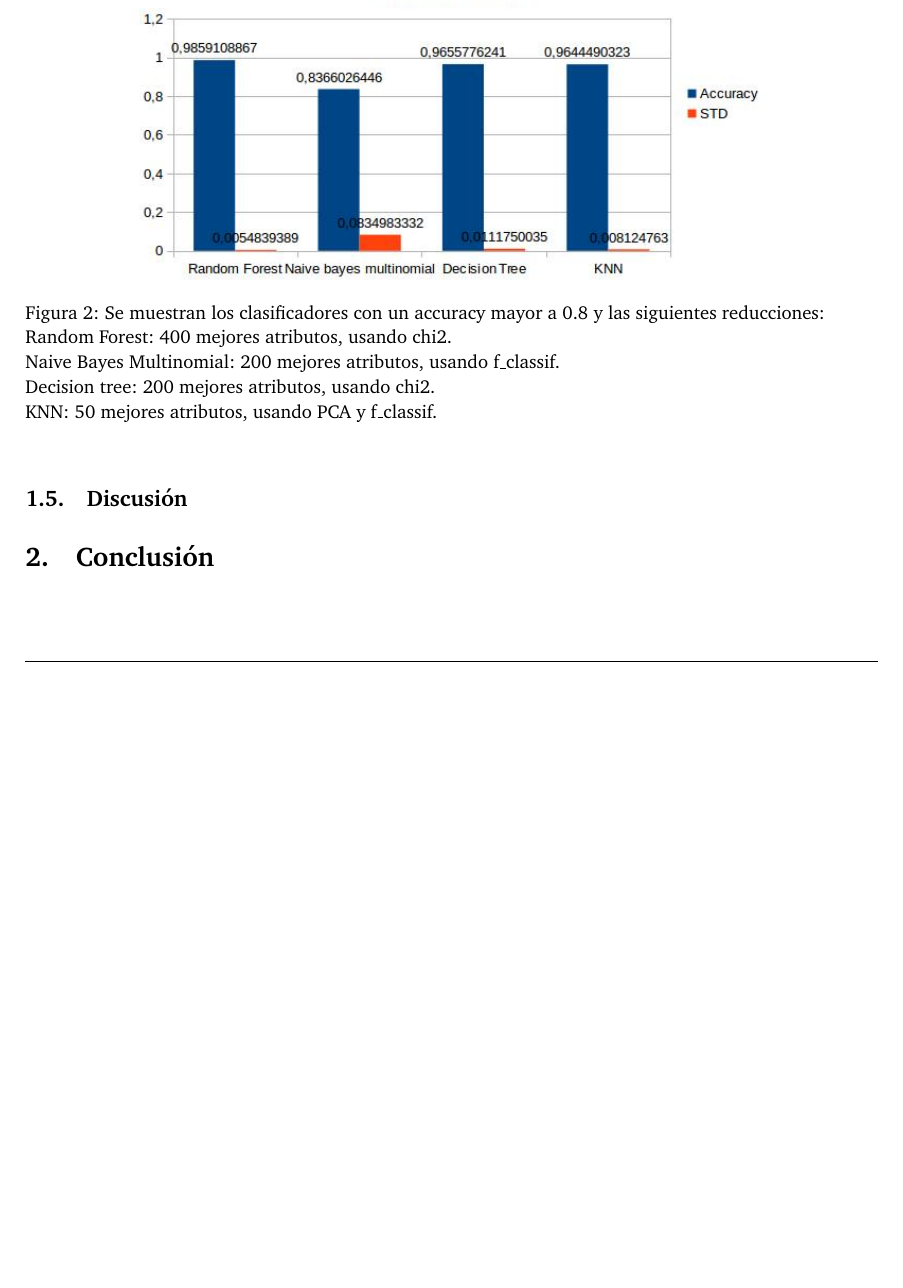
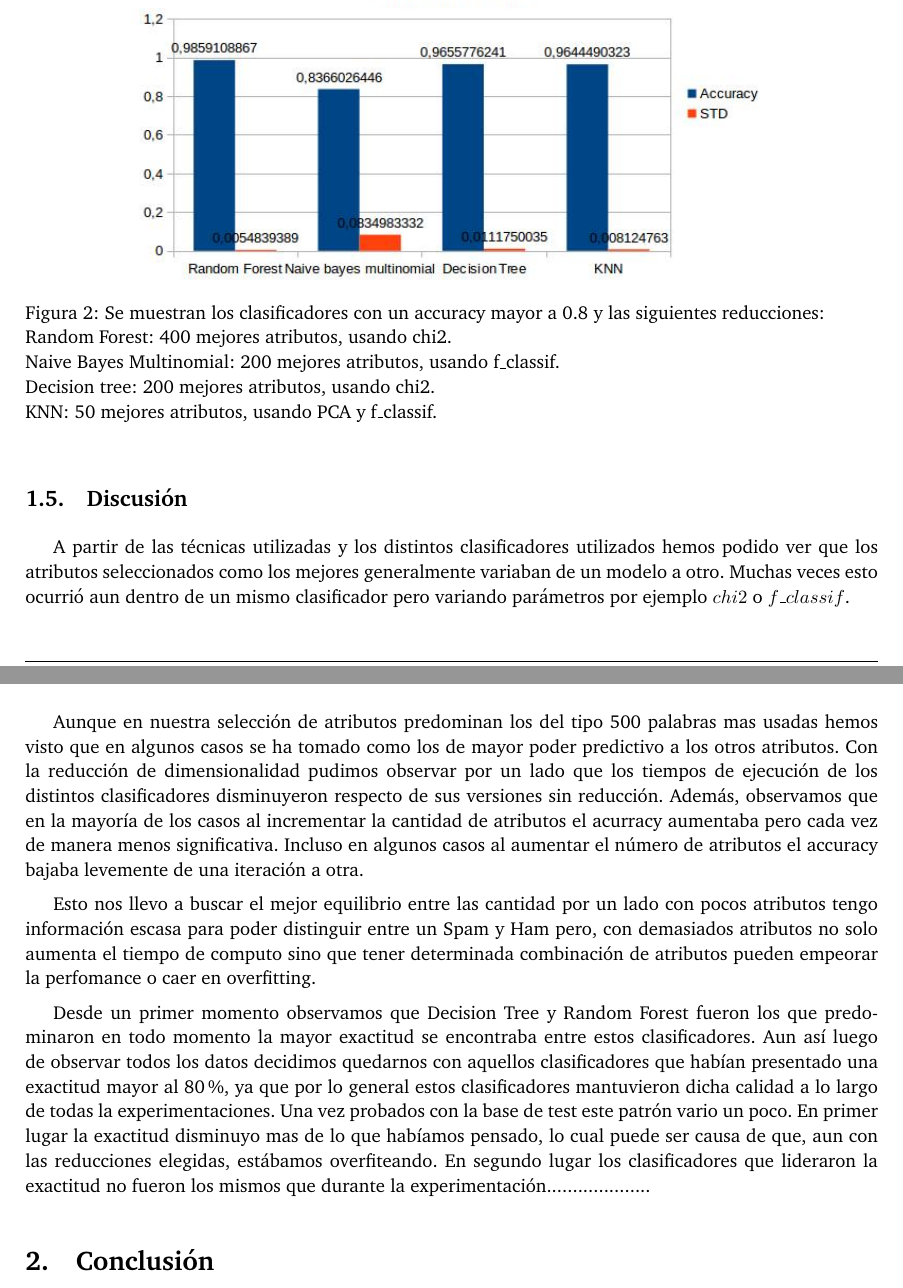
Before and after one commit to german94/spam-predictor, a LaTeX document (tp1/informe/informe.tex): part of page 7 of 7 before the commit and two parts of pages 7 and 8 of 8 after it, the two joined at a grey line, cut so that both start at the same text, the shorter picture padded with empty space. Compiled offline with pdfLaTeX.

Commit message:
algo de la discu

```diff
--- a/tp1/informe/informe.tex
+++ b/tp1/informe/informe.tex
@@ -282,8 +282,25 @@ Si bien más abajo se mostrarán los resultados de una manera gráfica y precisa
    KNN: 50 mejores atributos, usando PCA y f_classif. }
     \label{fig:2}
 \end{figure}
+%
+%\begin{figure}[h]
+%    \centering
+%    \includegraphics[width=0.75\textwidth]{imagenes/conredtrain.jpg}
+%    \caption{Se muestran los clasificadores aplicados a la base de test, %con las reducciones de la \label{fig:2}}\\
+%  \label{fig:2}
+%\end{figure}
 
 \subsection{Discusión}
+
+
+A partir de las técnicas utilizadas y los distintos clasificadores utilizados hemos podido ver que los atributos seleccionados como los mejores generalmente variaban de un modelo a otro. Muchas veces esto ocurrió aun dentro de un mismo clasificador pero variando parámetros por ejemplo  $chi2$ o $f\_classif$.
+
+Aunque en nuestra selección de atributos predominan los del tipo 500 palabras mas usadas hemos visto que en algunos casos se ha tomado como los de mayor poder predictivo a los otros atributos. Con la reducción de dimensionalidad pudimos observar por un lado que los tiempos de ejecución de los distintos clasificadores disminuyeron respecto de sus versiones sin reducción. Además, observamos que en la mayoría de los casos al incrementar la cantidad de atributos el acurracy aumentaba pero cada vez de manera menos significativa. Incluso en algunos casos al aumentar el número de atributos el accuracy bajaba levemente de una iteración a otra.
+
+ Esto nos llevo a buscar el mejor equilibrio entre las cantidad por un lado con pocos atributos tengo información escasa para poder distinguir entre un Spam y Ham pero, con demasiados atributos no solo aumenta el tiempo de computo sino que tener determinada combinación de atributos pueden empeorar la perfomance o caer en overfitting.
+
+Desde un primer momento observamos que Decision Tree y Random Forest fueron los que predominaron en todo momento la mayor exactitud se encontraba entre estos clasificadores. Aun así luego de observar todos los datos decidimos quedarnos con aquellos clasificadores que habían presentado una exactitud mayor al 80 \%, ya que por lo general estos clasificadores mantuvieron dicha calidad a lo largo de todas la experimentaciones. Una vez probados con la base de test este patrón vario un poco. En primer lugar la exactitud disminuyo mas de lo que habíamos pensado, lo cual puede ser causa de que, aun con las reducciones elegidas, estábamos  overfiteando.
+En segundo lugar los clasificadores que lideraron la exactitud no fueron los mismos que durante la experimentación....................
 
 \section{Conclusión}
 
```
